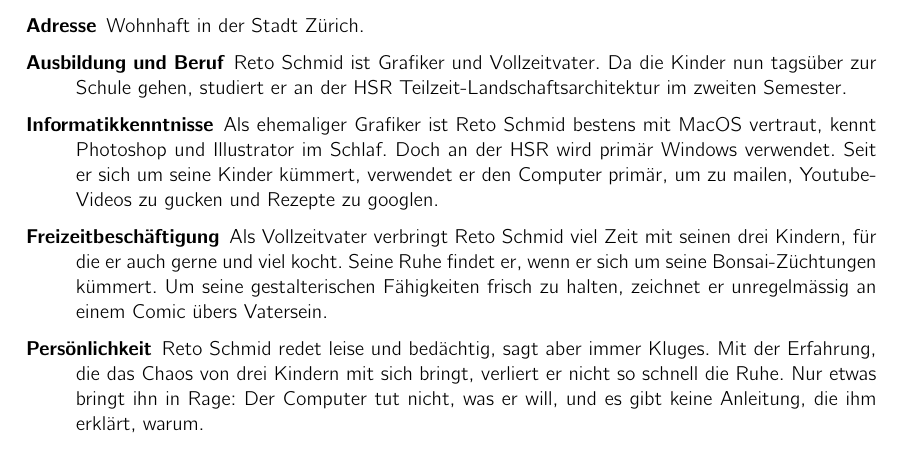
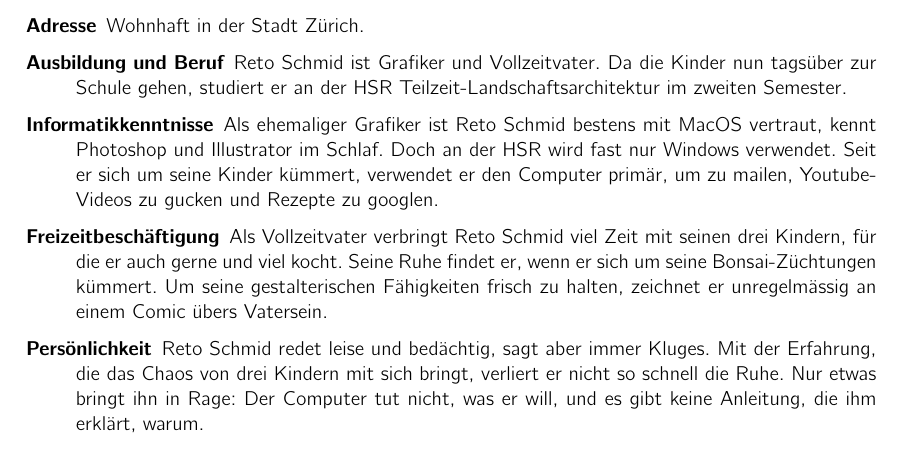
Before and after one commit to kitovu-bot/kitovu-docs, a LaTeX document (doc/Anforderungsspezifikation/anforderungsspezifikation.tex): part of page 10 of 21, cut so that both start at the same text. Compiled offline with pdfLaTeX.

Commit message:
typo purged

```diff
--- a/doc/Anforderungsspezifikation/anforderungsspezifikation.tex
+++ b/doc/Anforderungsspezifikation/anforderungsspezifikation.tex
@@ -275,7 +275,7 @@ Leonie verwendet ihre Zeit gerne für die wichtigen Dinge des Lebens. Zu Beginn
 \begin{description}
 	\item[Adresse] Wohnhaft in der Stadt Zürich.
 	\item[Ausbildung und Beruf] Reto Schmid ist Grafiker und Vollzeitvater. Da die Kinder nun tagsüber zur Schule gehen, studiert er an der HSR Teilzeit-Landschaftsarchitektur im zweiten Semester.
-	\item[Informatikkenntnisse] Als ehemaliger Grafiker ist Reto Schmid bestens mit MacOS vertraut, kennt Photoshop und Illustrator im Schlaf. Doch an der HSR wird primär Windows verwendet. Seit er sich um seine Kinder kümmert, verwendet er den Computer primär, um zu mailen, Youtube-Videos zu gucken und Rezepte zu googlen.
+	\item[Informatikkenntnisse] Als ehemaliger Grafiker ist Reto Schmid bestens mit MacOS vertraut, kennt Photoshop und Illustrator im Schlaf. Doch an der HSR wird fast nur Windows verwendet. Seit er sich um seine Kinder kümmert, verwendet er den Computer primär, um zu mailen, Youtube-Videos zu gucken und Rezepte zu googlen.
 	\item[Freizeitbeschäftigung] Als Vollzeitvater verbringt Reto Schmid viel Zeit mit seinen drei Kindern, für die er auch gerne und viel kocht. Seine Ruhe findet er, wenn er sich um seine Bonsai-Züchtungen kümmert. Um seine gestalterischen Fähigkeiten frisch zu halten, zeichnet er unregelmässig an einem Comic übers Vatersein.
 	\item[Persönlichkeit] Reto Schmid redet leise und bedächtig, sagt aber immer Kluges. Mit der Erfahrung, die das Chaos von drei Kindern mit sich bringt, verliert er nicht so schnell die Ruhe. Nur etwas bringt ihn in Rage: Der Computer tut nicht, was er will, und es gibt keine Anleitung, die ihm erklärt, warum.
 	\item[Einschränkungen, Ziele und Wünsche]
```
